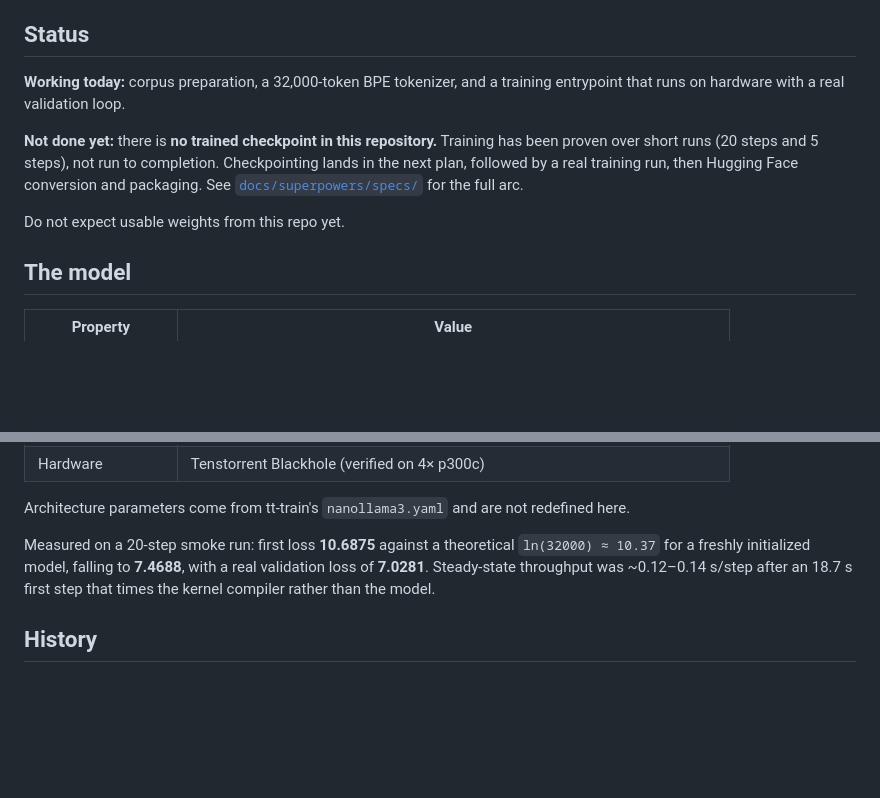
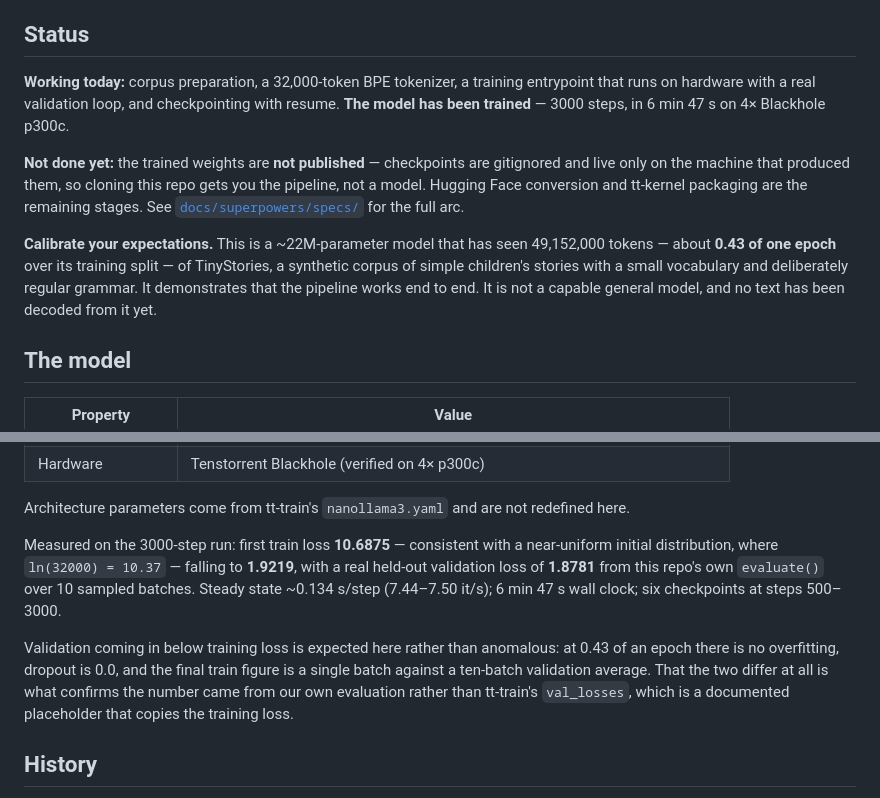
Before and after one commit to tsingletaryTT/tt-nanollama3, a Markdown page: README.md, 2 parts joined by grey strips. Rendered like a GitHub page; blank space fills up the shorter version.

Commit message:
docs(readme): the model is trained; correct the now-false status
The README said 'there is no trained checkpoint in this repository' and cited
20-step smoke numbers. Both were true this morning and are not now: the 3000-step
run reached 1.9219 train / 1.8781 held-out validation in 6m47s.

Replaces the stale figures, states plainly that weights exist but are unpublished
(checkpoints are gitignored, so a clone gets the pipeline not a model), and keeps
the capability framing honest -- 49,152,000 tokens is 0.43 of one epoch over a
synthetic corpus built for learnability, and no text has been decoded yet.

```diff
--- a/README.md
+++ b/README.md
@@ -14,15 +14,20 @@ trained, packaged, published, and served entirely on Tenstorrent tooling.
 
 ## Status
 
-**Working today:** corpus preparation, a 32,000-token BPE tokenizer, and a training entrypoint
-that runs on hardware with a real validation loop.
+**Working today:** corpus preparation, a 32,000-token BPE tokenizer, a training entrypoint that
+runs on hardware with a real validation loop, and checkpointing with resume. **The model has
+been trained** — 3000 steps, in 6 min 47 s on 4× Blackhole p300c.
 
-**Not done yet:** there is **no trained checkpoint in this repository.** Training has been
-proven over short runs (20 steps and 5 steps), not run to completion. Checkpointing lands in
-the next plan, followed by a real training run, then Hugging Face conversion and packaging.
-See [`docs/superpowers/specs/`](docs/superpowers/specs/) for the full arc.
+**Not done yet:** the trained weights are **not published** — checkpoints are gitignored and
+live only on the machine that produced them, so cloning this repo gets you the pipeline, not a
+model. Hugging Face conversion and tt-kernel packaging are the remaining stages. See
+[`docs/superpowers/specs/`](docs/superpowers/specs/) for the full arc.
 
-Do not expect usable weights from this repo yet.
+**Calibrate your expectations.** This is a ~22M-parameter model that has seen 49,152,000
+tokens — about **0.43 of one epoch** over its training split — of TinyStories, a synthetic
+corpus of simple children's stories with a small vocabulary and deliberately regular grammar.
+It demonstrates that the pipeline works end to end. It is not a capable general model, and no
+text has been decoded from it yet.
 
 ## The model
 
@@ -39,10 +44,17 @@ Do not expect usable weights from this repo yet.
 
 Architecture parameters come from tt-train's `nanollama3.yaml` and are not redefined here.
 
-Measured on a 20-step smoke run: first loss **10.6875** against a theoretical `ln(32000) ≈
-10.37` for a freshly initialized model, falling to **7.4688**, with a real validation loss of
-**7.0281**. Steady-state throughput was ~0.12–0.14 s/step after an 18.7 s first step that
-times the kernel compiler rather than the model.
+Measured on the 3000-step run: first train loss **10.6875** — consistent with a near-uniform
+initial distribution, where `ln(32000) = 10.37` — falling to **1.9219**, with a real held-out
+validation loss of **1.8781** from this repo's own `evaluate()` over 10 sampled batches.
+Steady state ~0.134 s/step (7.44–7.50 it/s); 6 min 47 s wall clock; six checkpoints at steps
+500–3000.
+
+Validation coming in below training loss is expected here rather than anomalous: at 0.43 of an
+epoch there is no overfitting, dropout is 0.0, and the final train figure is a single batch
+against a ten-batch validation average. That the two differ at all is what confirms the number
+came from our own evaluation rather than tt-train's `val_losses`, which is a documented
+placeholder that copies the training loss.
 
 ## History
 
```
